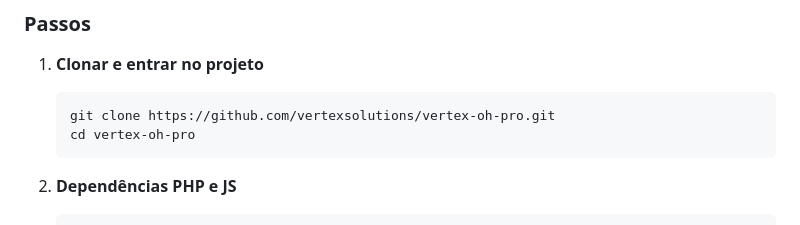
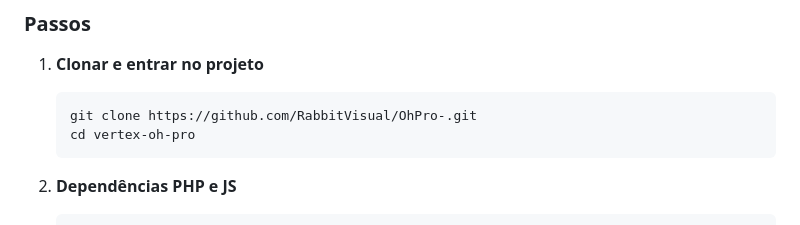
Before and after one commit to RabbitVisual/OhPro-, a Markdown page: README.md, the part around the change. GitHub-like rendering.

Commit message:
docs: corrige URL de clone no README para RabbitVisual/OhPro-
Co-authored-by: Cursor <cursoragent@cursor.com>

````diff
--- a/README.md
+++ b/README.md
@@ -84,7 +84,7 @@ A arquitetura prioriza **Local-First**: fontes, ícones e scripts servidos local
 
 1. **Clonar e entrar no projeto**
    ```bash
-   git clone https://github.com/vertexsolutions/vertex-oh-pro.git
+   git clone https://github.com/RabbitVisual/OhPro-.git
    cd vertex-oh-pro
    ```
 
````
